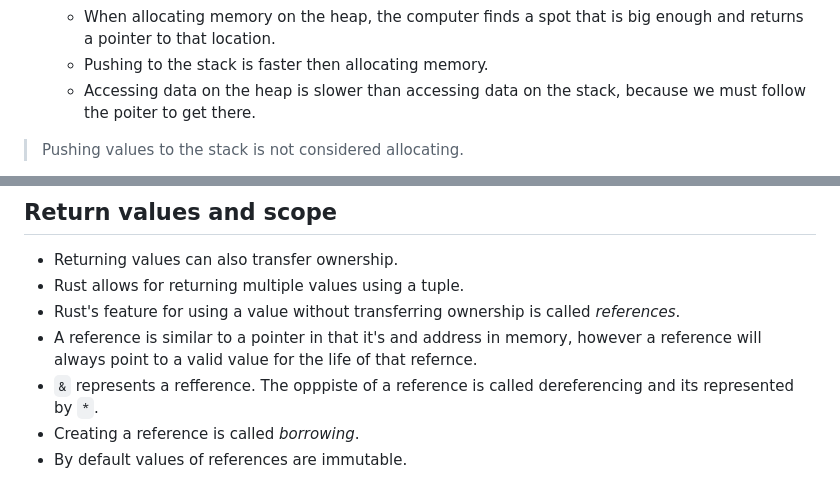
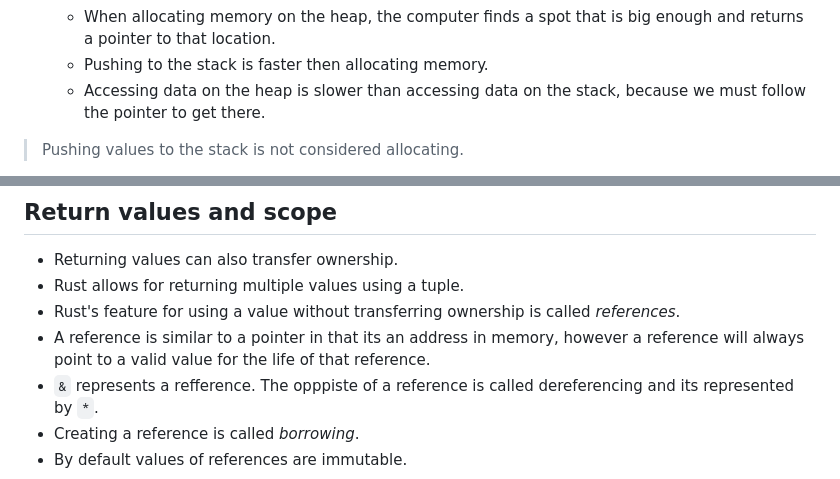
Before and after one commit to voltsn/knowledgebase, a Markdown page: rust/ownership.md, 2 parts joined by grey strips. Drawn GitHub-style.

Commit message:
Fix typos

```diff
--- a/rust/ownership.md
+++ b/rust/ownership.md
@@ -16,7 +16,7 @@
       enough and returns a pointer to that location.
     - Pushing to the stack is faster then allocating memory.
     - Accessing data on the heap is slower than accessing data on the stack,
-      because we must follow the poiter to get there.
+      because we must follow the pointer to get there.
 
 > Pushing values to the stack is not considered allocating.
 
@@ -62,9 +62,9 @@
 - Rust allows for returning multiple values using a tuple.
 - Rust's feature for using a value without transferring ownership is called
   _references_.
-- A reference is similar to a pointer in that it's and address in memory,
+- A reference is similar to a pointer in that its an address in memory,
   however a reference will always point to a valid value for the life of that
-  refernce.
+  reference.
 - `&` represents a refference. The opppiste of a reference is called
   dereferencing and its represented by `*`.
 - Creating a reference is called _borrowing_.
```
Also changed, not shown: other parts of rust/ownership.md (+1 -1 lines).
